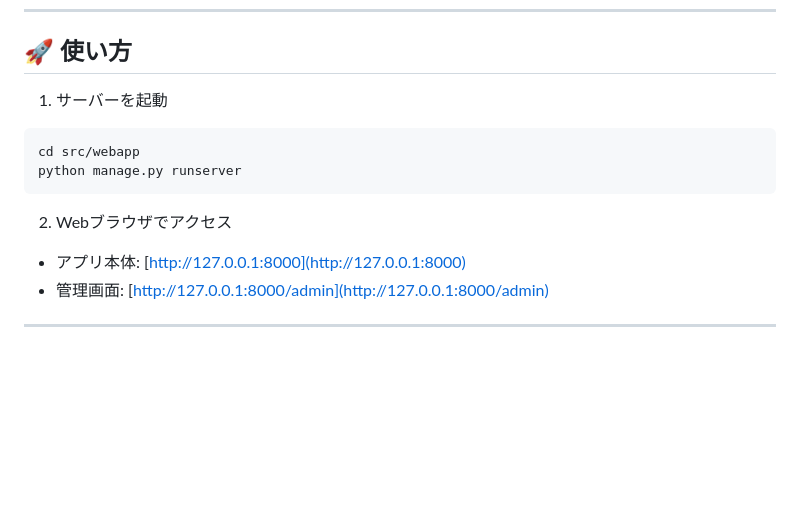
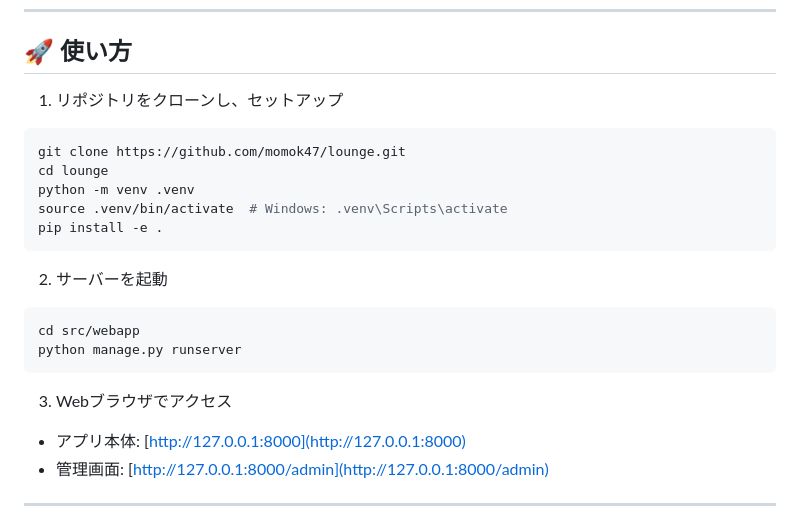
Before and after one commit to momok47/kokoronia, a Markdown page: README.md, the part around the change. Rendered like a GitHub page; blank space fills up the shorter version.

````diff
--- a/README.md
+++ b/README.md
@@ -92,14 +92,24 @@ lounge/
 
 ## 🚀 使い方
 
-1. サーバーを起動
+1. リポジトリをクローンし、セットアップ
+
+```bash
+git clone https://github.com/momok47/lounge.git
+cd lounge
+python -m venv .venv
+source .venv/bin/activate  # Windows: .venv\Scripts\activate
+pip install -e .
+```
+
+2. サーバーを起動
 
 ```bash
 cd src/webapp
 python manage.py runserver
 ```
 
-2. Webブラウザでアクセス
+3. Webブラウザでアクセス
 
 - アプリ本体: [http://127.0.0.1:8000](http://127.0.0.1:8000)
 - 管理画面: [http://127.0.0.1:8000/admin](http://127.0.0.1:8000/admin)
````
